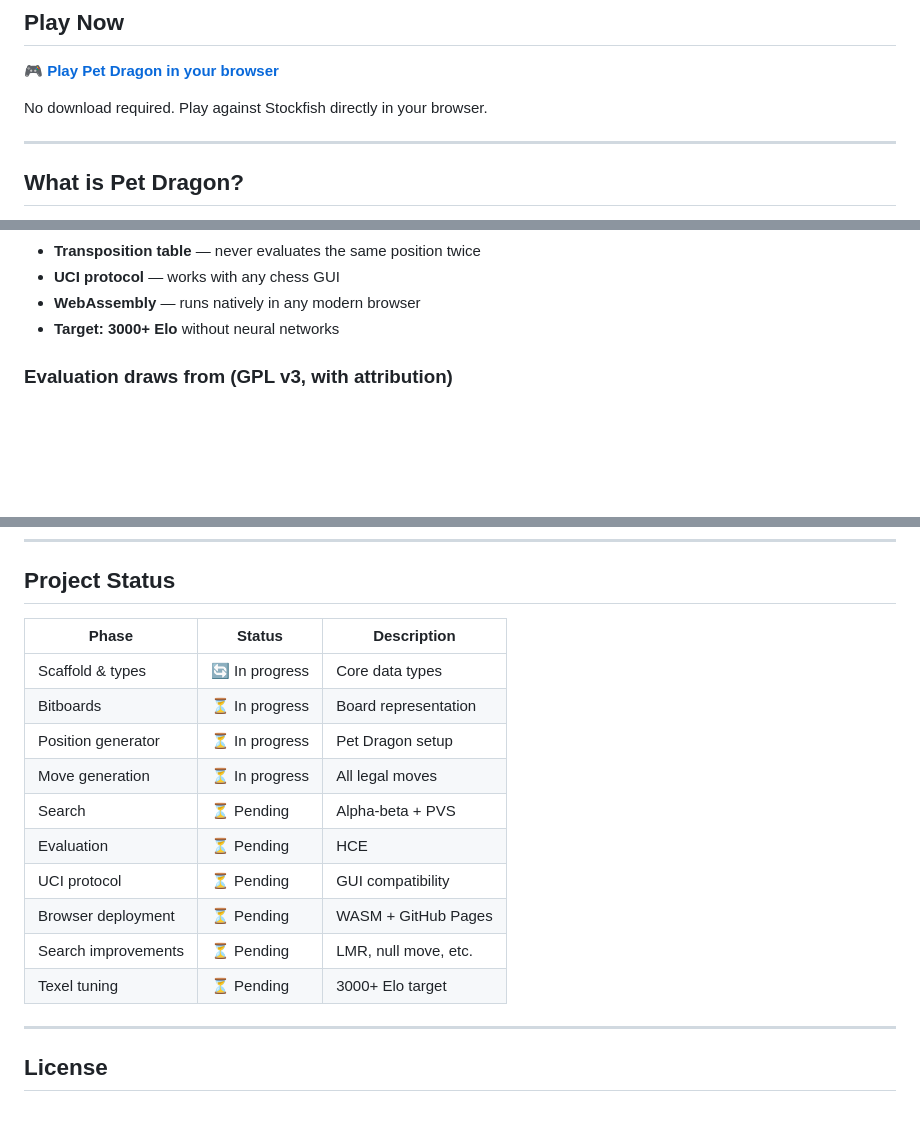
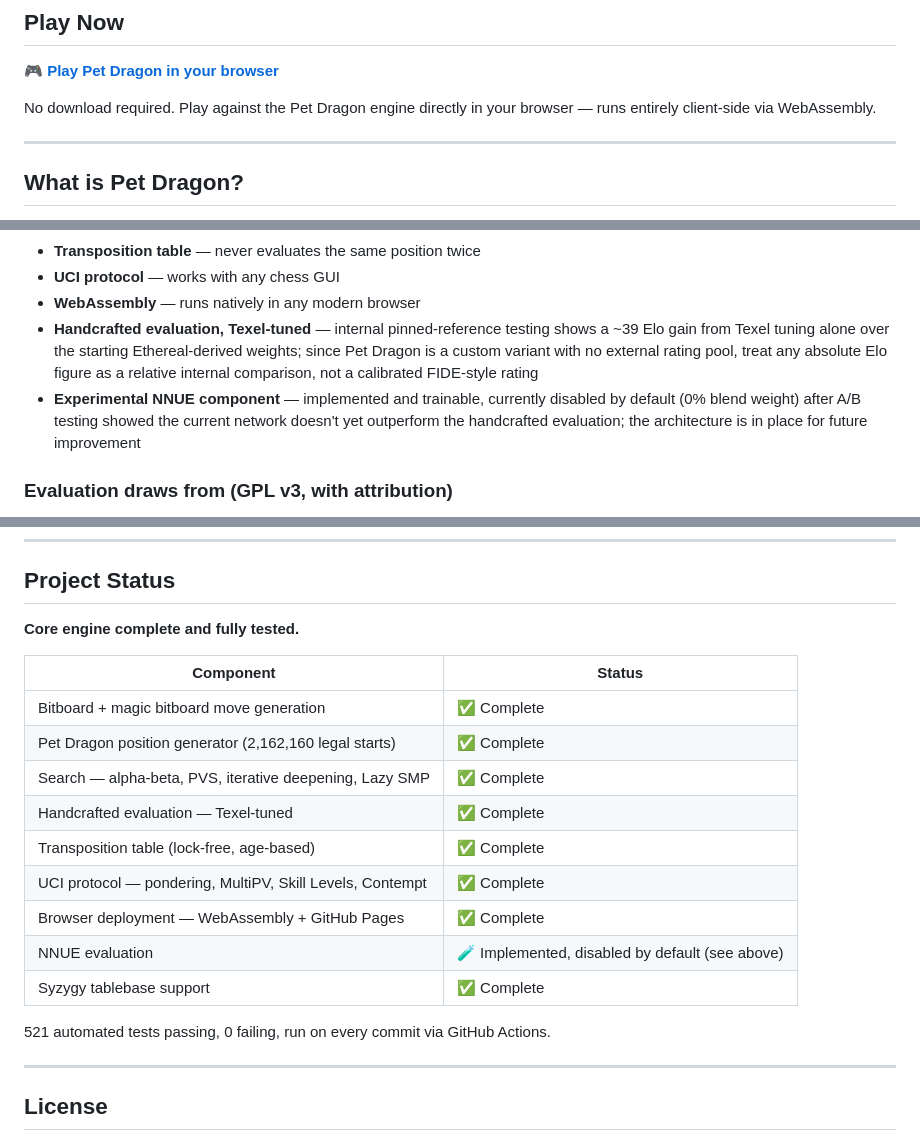
Before and after one commit to g-c-3/pet-dragon, a Markdown page: README.md, 3 parts joined by grey strips. Rendered like a GitHub page; blank space fills up the shorter version.

```diff
--- a/README.md
+++ b/README.md
@@ -14,7 +14,8 @@
 
 🎮 **[Play Pet Dragon in your browser](https://g-c-3.github.io/pet-dragon)**
 
-No download required. Play against Stockfish directly in your browser.
+No download required. Play against the Pet Dragon engine directly in
+your browser — runs entirely client-side via WebAssembly.
 
 ---
 
@@ -87,7 +88,15 @@ Pet Dragon is powered by a purpose-built Rust chess engine:
 - **Transposition table** — never evaluates the same position twice
 - **UCI protocol** — works with any chess GUI
 - **WebAssembly** — runs natively in any modern browser
-- **Target: 3000+ Elo** without neural networks
+- **Handcrafted evaluation, Texel-tuned** — internal pinned-reference
+  testing shows a ~39 Elo gain from Texel tuning alone over the
+  starting Ethereal-derived weights; since Pet Dragon is a custom
+  variant with no external rating pool, treat any absolute Elo figure
+  as a relative internal comparison, not a calibrated FIDE-style rating
+- **Experimental NNUE component** — implemented and trainable, currently
+  disabled by default (0% blend weight) after A/B testing showed the
+  current network doesn't yet outperform the handcrafted evaluation;
+  the architecture is in place for future improvement
 
 ### Evaluation draws from (GPL v3, with attribution)
 - **Ethereal** (Andrew Grant) — piece-square tables, mobility weights
@@ -123,18 +132,22 @@ Requires Rust 1.75+ and wasm-pack for WASM builds.
 
 ## Project Status
 
-| Phase | Status | Description |
-|---|---|---|
-| Scaffold & types | 🔄 In progress | Core data types |
-| Bitboards | ⏳ In progress | Board representation |
-| Position generator | ⏳ In progress | Pet Dragon setup |
-| Move generation | ⏳ In progress | All legal moves |
-| Search | ⏳ Pending | Alpha-beta + PVS |
-| Evaluation | ⏳ Pending | HCE |
-| UCI protocol | ⏳ Pending | GUI compatibility |
-| Browser deployment | ⏳ Pending | WASM + GitHub Pages |
-| Search improvements | ⏳ Pending | LMR, null move, etc. |
-| Texel tuning | ⏳ Pending | 3000+ Elo target |
+**Core engine complete and fully tested.**
+
+| Component | Status |
+|---|---|
+| Bitboard + magic bitboard move generation | ✅ Complete |
+| Pet Dragon position generator (2,162,160 legal starts) | ✅ Complete |
+| Search — alpha-beta, PVS, iterative deepening, Lazy SMP | ✅ Complete |
+| Handcrafted evaluation — Texel-tuned | ✅ Complete |
+| Transposition table (lock-free, age-based) | ✅ Complete |
+| UCI protocol — pondering, MultiPV, Skill Levels, Contempt | ✅ Complete |
+| Browser deployment — WebAssembly + GitHub Pages | ✅ Complete |
+| NNUE evaluation | 🧪 Implemented, disabled by default (see above) |
+| Syzygy tablebase support | ✅ Complete |
+
+521 automated tests passing, 0 failing, run on every commit via
+GitHub Actions.
 
 ---
 
```
